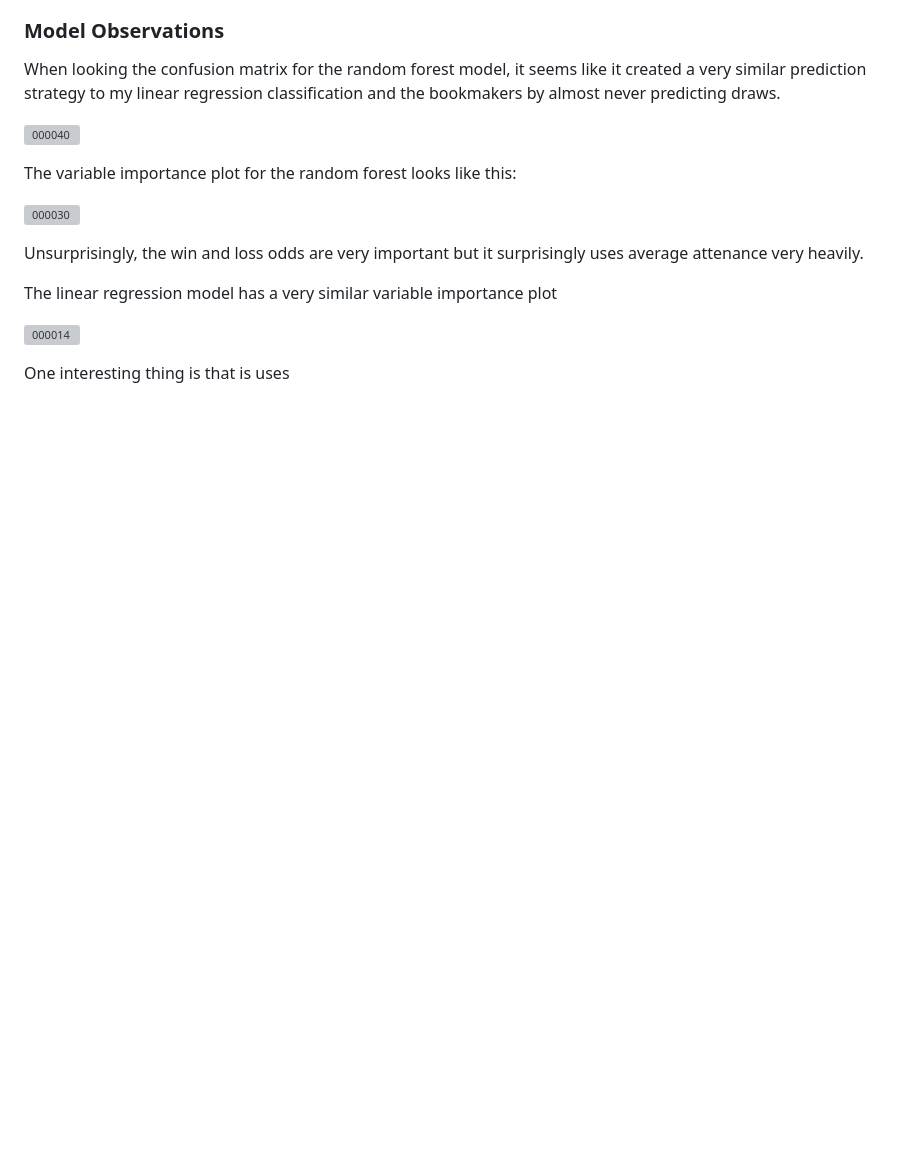
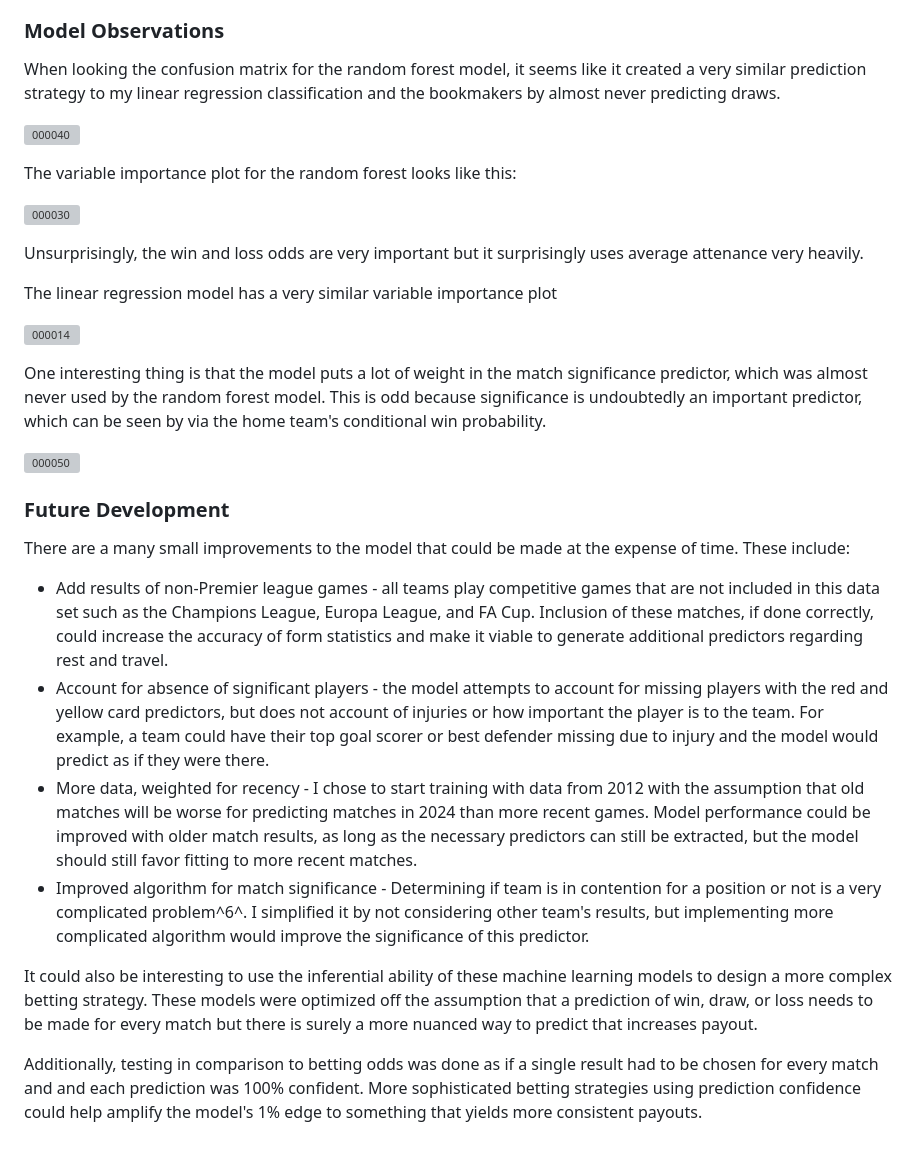
Before and after one commit to holdenellismain/Football-Match-Prediction, a Markdown page: README.md, the part around the change. Rendered like a GitHub page; blank space fills up the shorter version; grey boxes are pictures that could not be loaded.

```diff
--- a/README.md
+++ b/README.md
@@ -76,4 +76,19 @@ The linear regression model has a very similar variable importance plot
 
 ![000014](https://github.com/user-attachments/assets/76740a93-59ef-4eb2-81f5-59d44bc03c74)
 
-One interesting thing is that is uses
+One interesting thing is that the model puts a lot of weight in the match significance predictor, which was almost never used by the random forest model. This is odd because significance is undoubtedly an important predictor, which can be seen by via the home team's conditional win probability.
+
+![000050](https://github.com/user-attachments/assets/bb893026-411a-4e6e-91ad-ad49a20e745a)
+
+### Future Development
+
+There are a many small improvements to the model that could be made at the expense of time. These include:
+
+- Add results of non-Premier league games - all teams play competitive games that are not included in this data set such as the Champions League, Europa League, and FA Cup. Inclusion of these matches, if done correctly, could increase the accuracy of form statistics and make it viable to generate additional predictors regarding rest and travel.
+- Account for absence of significant players - the model attempts to account for missing players with the red and yellow card predictors, but does not account of injuries or how important the player is to the team. For example, a team could have their top goal scorer or best defender missing due to injury and the model would predict as if they were there.
+- More data, weighted for recency - I chose to start training with data from 2012 with the assumption that old matches will be worse for predicting matches in 2024 than more recent games. Model performance could be improved with older match results, as long as the necessary predictors can still be extracted, but the model should still favor fitting to more recent matches.
+- Improved algorithm for match significance - Determining if team is in contention for a position or not is a very complicated problem^6^. I simplified it by not considering other team's results, but implementing  more complicated algorithm would improve the significance of this predictor.
+
+It could also be interesting to use the inferential ability of these machine learning models to design a more complex betting strategy. These models were optimized off the assumption that a prediction of win, draw, or loss needs to be made for every match but there is surely a more nuanced way to predict that increases payout.
+
+Additionally, testing in comparison to betting odds was done as if a single result had to be chosen for every match and and each prediction was 100% confident. More sophisticated betting strategies using prediction confidence could help amplify the model's 1% edge to something that yields more consistent payouts.
```
